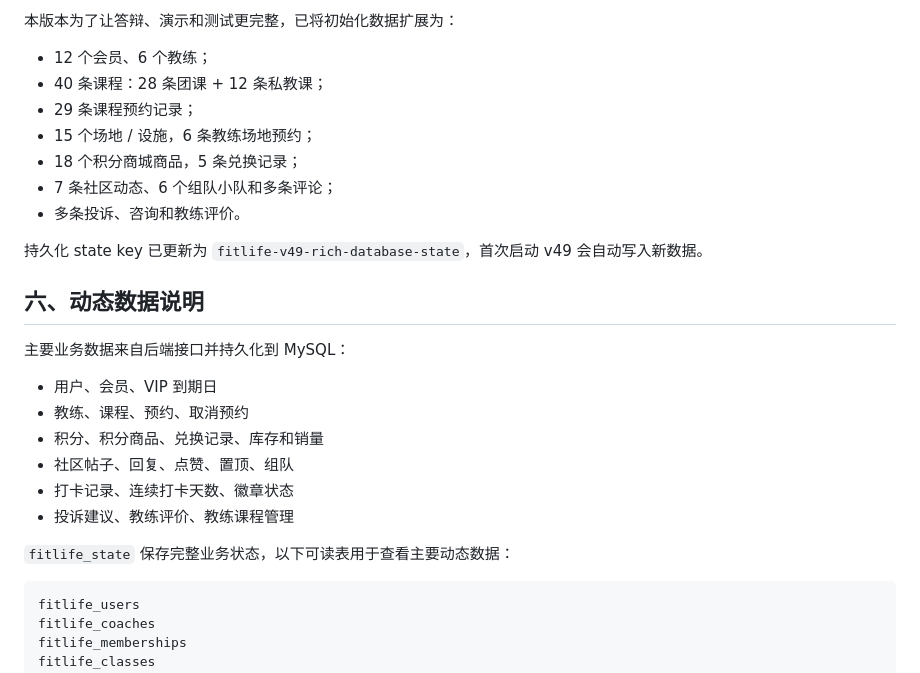
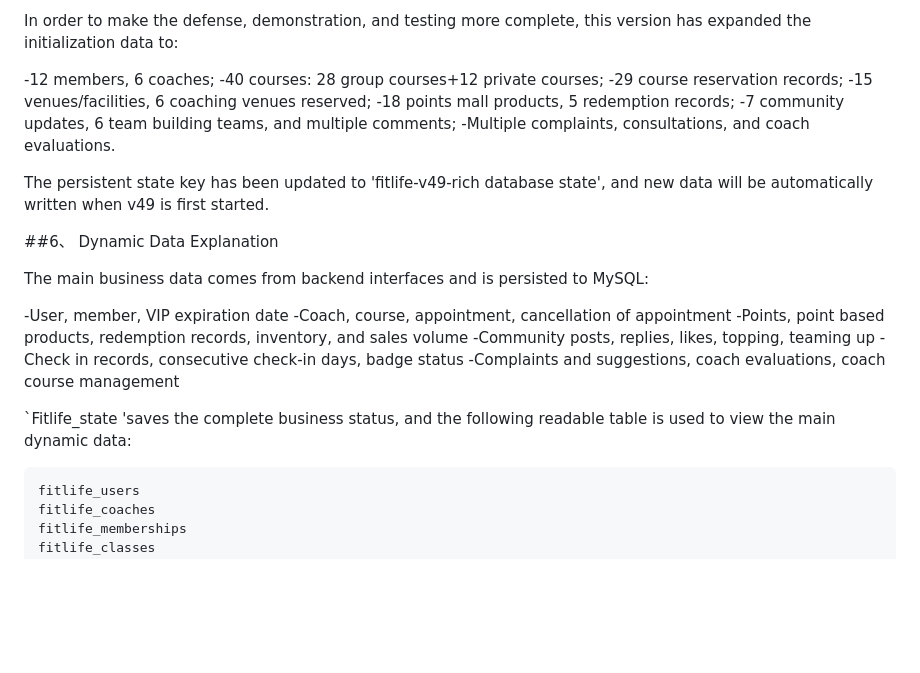
Before and after one commit to liwqwq/Design-and-Implementation-of-a-Gym-User-Service-Platform-Based-on-SpringBoot, a Markdown page: README.md, the part around one of its changes. Drawn GitHub-style; blank space fills up the shorter version.

````diff
--- a/README.md
+++ b/README.md
@@ -98,28 +98,28 @@ fit_newbie
 
-本版本为了让答辩、演示和测试更完整，已将初始化数据扩展为：
+In order to make the defense, demonstration, and testing more complete, this version has expanded the initialization data to:
 
-- 12 个会员、6 个教练；
-- 40 条课程：28 条团课 + 12 条私教课；
-- 29 条课程预约记录；
-- 15 个场地 / 设施，6 条教练场地预约；
-- 18 个积分商城商品，5 条兑换记录；
-- 7 条社区动态、6 个组队小队和多条评论；
-- 多条投诉、咨询和教练评价。
+-12 members, 6 coaches;
+-40 courses: 28 group courses+12 private courses;
+-29 course reservation records;
+-15 venues/facilities, 6 coaching venues reserved;
+-18 points mall products, 5 redemption records;
+-7 community updates, 6 team building teams, and multiple comments;
+-Multiple complaints, consultations, and coach evaluations.
 
-持久化 state key 已更新为 `fitlife-v49-rich-database-state`，首次启动 v49 会自动写入新数据。
+The persistent state key has been updated to 'fitlife-v49-rich database state', and new data will be automatically written when v49 is first started.
 
-## 六、动态数据说明
+##6、 Dynamic Data Explanation
 
-主要业务数据来自后端接口并持久化到 MySQL：
+The main business data comes from backend interfaces and is persisted to MySQL:
 
-- 用户、会员、VIP 到期日
-- 教练、课程、预约、取消预约
-- 积分、积分商品、兑换记录、库存和销量
-- 社区帖子、回复、点赞、置顶、组队
-- 打卡记录、连续打卡天数、徽章状态
-- 投诉建议、教练评价、教练课程管理
+-User, member, VIP expiration date
+-Coach, course, appointment, cancellation of appointment
+-Points, point based products, redemption records, inventory, and sales volume
+-Community posts, replies, likes, topping, teaming up
+-Check in records, consecutive check-in days, badge status
+-Complaints and suggestions, coach evaluations, coach course management
 
-`fitlife_state` 保存完整业务状态，以下可读表用于查看主要动态数据：
+`Fitlife_state 'saves the complete business status, and the following readable table is used to view the main dynamic data:
 
 ```text
 fitlife_users
````
Also changed, not shown: other parts of README.md (+35 -35 lines).
